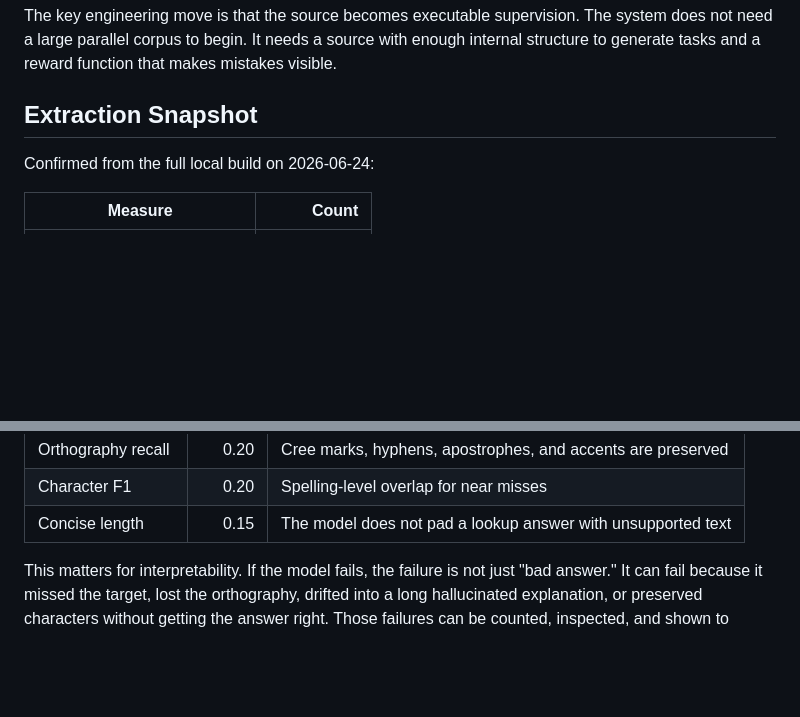
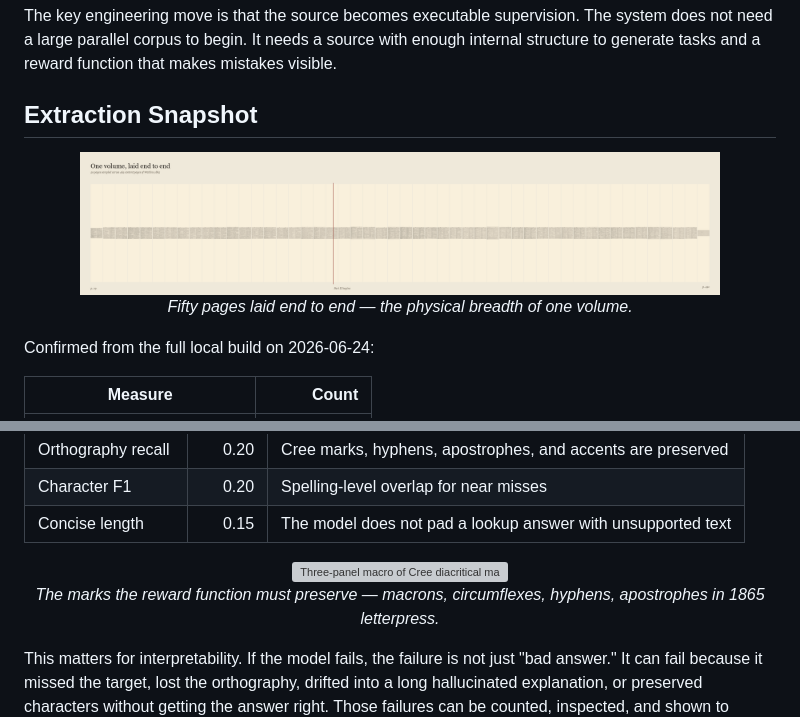
Before and after one commit to HarleyCoops/Cree1865, a Markdown page: README.md, 2 parts joined by grey strips. Drawn GitHub-style; blank space fills up the shorter version; grey boxes are pictures that could not be loaded.

Commit message:
docs: add hero and artifact images from the visual story to README
All five dictionary-scan montages now in the README:
- title_page: hero image at the top
- source_contact_sheet: story banner after intro (existing)
- two_directions: bidirectional diptych in Source section (existing)
- scope_ribbon: panoramic in Extraction Snapshot
- orthography_macro: diacritical mark detail in Reward Function

No body text changed.

```diff
--- a/README.md
+++ b/README.md
@@ -158,6 +162,12 @@ mistakes visible.
 
 ## Extraction Snapshot
 
+<p align="center">
+  <img src="docs/story/scope_ribbon.png" alt="Panoramic strip of 50 pages sampled across the full content range" width="640">
+  <br>
+  <em>Fifty pages laid end to end &mdash; the physical breadth of one volume.</em>
+</p>
+
 Confirmed from the full local build on 2026-06-24:
 
 | Measure | Count |
@@ -214,6 +224,12 @@ reward = (
 | Orthography recall | 0.20 | Cree marks, hyphens, apostrophes, and accents are preserved |
 | Character F1 | 0.20 | Spelling-level overlap for near misses |
 | Concise length | 0.15 | The model does not pad a lookup answer with unsupported text |
+
+<p align="center">
+  <img src="docs/story/orthography_macro.png" alt="Three-panel macro of Cree diacritical marks from 1865 letterpress" width="640">
+  <br>
+  <em>The marks the reward function must preserve &mdash; macrons, circumflexes, hyphens, apostrophes in 1865 letterpress.</em>
+</p>
 
 This matters for interpretability. If the model fails, the failure is not just
 "bad answer." It can fail because it missed the target, lost the orthography,
```
Also changed, not shown: other parts of README.md (+4 -0 lines).
